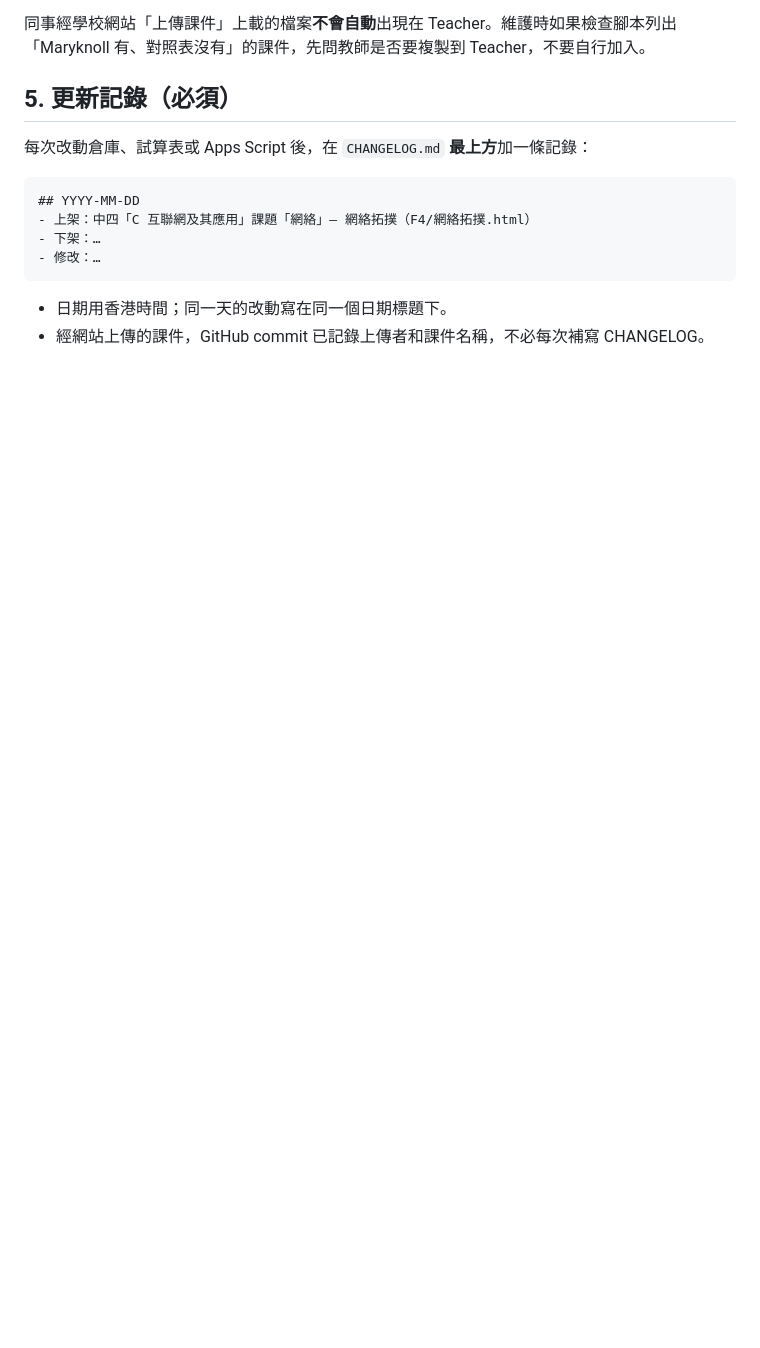
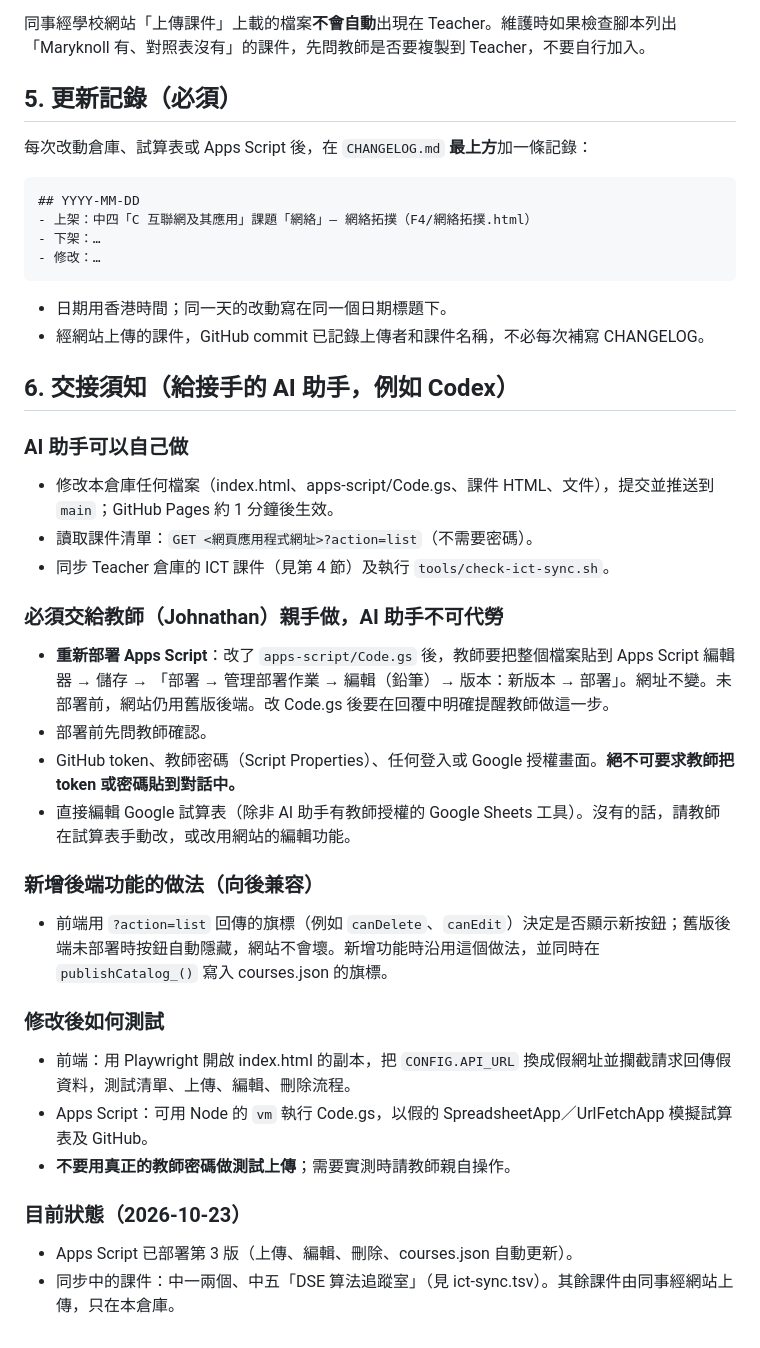
Before and after one commit to Johnathan-LH/Maryknoll-ICT-Courseware, a Markdown page: AGENTS.md, the part around one of its changes. Drawn GitHub-style; blank space fills up the shorter version.

Commit message:
AGENTS.md 加入交接須知，方便交給 Codex 維護
Co-Authored-By: Claude Opus 5.5 <noreply@anthropic.com>
Claude-Session: https://claude.ai/code/session_01RHcWshGtoaVKDo5jruwBna

```diff
--- a/AGENTS.md
+++ b/AGENTS.md
@@ -121,3 +122,28 @@ ICT 課件同時放在兩個網站，**內容必須保持一致**：
 
 - 日期用香港時間；同一天的改動寫在同一個日期標題下。
 - 經網站上傳的課件，GitHub commit 已記錄上傳者和課件名稱，不必每次補寫 CHANGELOG。
+
+## 6. 交接須知（給接手的 AI 助手，例如 Codex）
+
+### AI 助手可以自己做
+- 修改本倉庫任何檔案（index.html、apps-script/Code.gs、課件 HTML、文件），提交並推送到 `main`；GitHub Pages 約 1 分鐘後生效。
+- 讀取課件清單：`GET <網頁應用程式網址>?action=list`（不需要密碼）。
+- 同步 Teacher 倉庫的 ICT 課件（見第 4 節）及執行 `tools/check-ict-sync.sh`。
+
+### 必須交給教師（Johnathan）親手做，AI 助手不可代勞
+- **重新部署 Apps Script**：改了 `apps-script/Code.gs` 後，教師要把整個檔案貼到 Apps Script 編輯器 → 儲存 → 「部署 → 管理部署作業 → 編輯（鉛筆）→ 版本：新版本 → 部署」。網址不變。未部署前，網站仍用舊版後端。改 Code.gs 後要在回覆中明確提醒教師做這一步。
+- 部署前先問教師確認。
+- GitHub token、教師密碼（Script Properties）、任何登入或 Google 授權畫面。**絕不可要求教師把 token 或密碼貼到對話中。**
+- 直接編輯 Google 試算表（除非 AI 助手有教師授權的 Google Sheets 工具）。沒有的話，請教師在試算表手動改，或改用網站的編輯功能。
+
+### 新增後端功能的做法（向後兼容）
+- 前端用 `?action=list` 回傳的旗標（例如 `canDelete`、`canEdit`）決定是否顯示新按鈕；舊版後端未部署時按鈕自動隱藏，網站不會壞。新增功能時沿用這個做法，並同時在 `publishCatalog_()` 寫入 courses.json 的旗標。
+
+### 修改後如何測試
+- 前端：用 Playwright 開啟 index.html 的副本，把 `CONFIG.API_URL` 換成假網址並攔截請求回傳假資料，測試清單、上傳、編輯、刪除流程。
+- Apps Script：可用 Node 的 `vm` 執行 Code.gs，以假的 SpreadsheetApp／UrlFetchApp 模擬試算表及 GitHub。
+- **不要用真正的教師密碼做測試上傳**；需要實測時請教師親自操作。
+
+### 目前狀態（2026-10-23）
+- Apps Script 已部署第 3 版（上傳、編輯、刪除、courses.json 自動更新）。
+- 同步中的課件：中一兩個、中五「DSE 算法追蹤室」（見 ict-sync.tsv）。其餘課件由同事經網站上傳，只在本倉庫。
```
Also changed, not shown: other parts of AGENTS.md (+7 -6 lines), CHANGELOG.md (+2 -0 lines).
